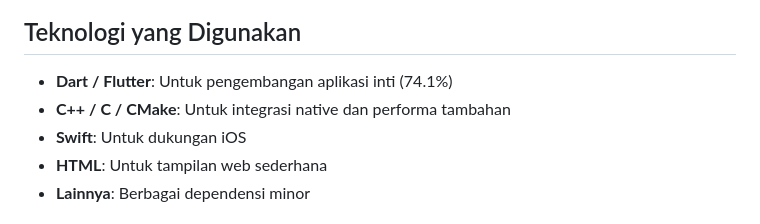
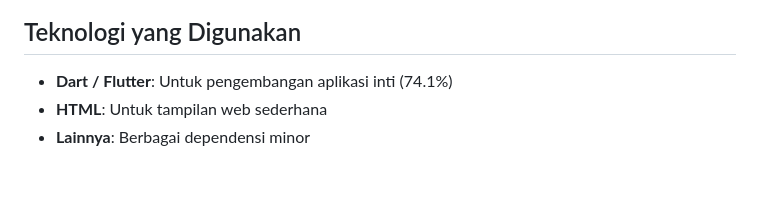
Before and after one commit to zicorociz/FPTekberKelompok8, a Markdown page: README.md, the part around the change. GitHub-like rendering; blank space fills up the shorter version.

```diff
--- a/README.md
+++ b/README.md
@@ -18,8 +18,6 @@ NgopiPay: Aplikasi POS Sederhana sebagai Solusi Kasir Digital
 ## Teknologi yang Digunakan
 
 - **Dart / Flutter**: Untuk pengembangan aplikasi inti (74.1%)
-- **C++ / C / CMake**: Untuk integrasi native dan performa tambahan
-- **Swift**: Untuk dukungan iOS
 - **HTML**: Untuk tampilan web sederhana
 - **Lainnya**: Berbagai dependensi minor
 
```
